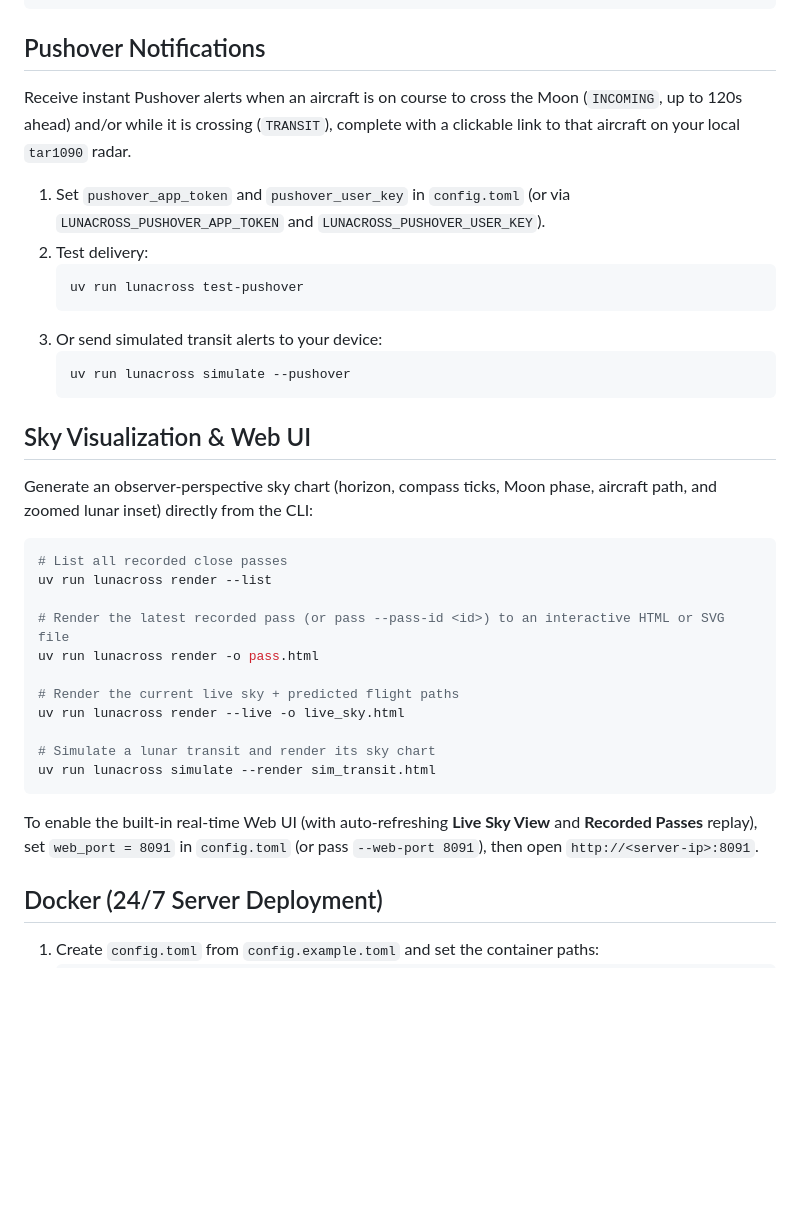
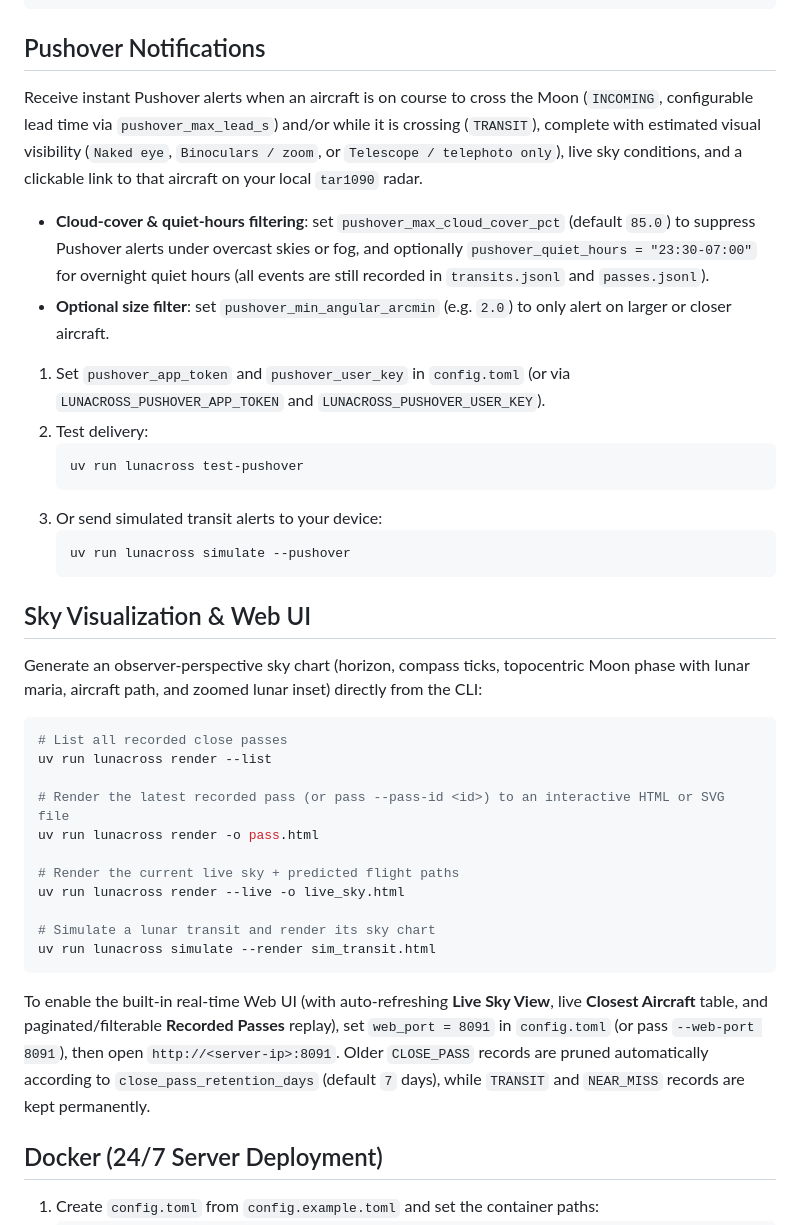
Before and after one commit to wvzuilen/lunacross, a Markdown page: README.md, the part around one of its changes. Drawn GitHub-style; blank space fills up the shorter version.

````diff
--- a/README.md
+++ b/README.md
@@ -82,7 +82,10 @@ uv run lunacross --config config.toml monitor
 
 ## Pushover Notifications
 
-Receive instant Pushover alerts when an aircraft is on course to cross the Moon (`INCOMING`, up to 120s ahead) and/or while it is crossing (`TRANSIT`), complete with a clickable link to that aircraft on your local `tar1090` radar.
+Receive instant Pushover alerts when an aircraft is on course to cross the Moon (`INCOMING`, configurable lead time via `pushover_max_lead_s`) and/or while it is crossing (`TRANSIT`), complete with estimated visual visibility (`Naked eye`, `Binoculars / zoom`, or `Telescope / telephoto only`), live sky conditions, and a clickable link to that aircraft on your local `tar1090` radar.
+
+- **Cloud-cover & quiet-hours filtering**: set `pushover_max_cloud_cover_pct` (default `85.0`) to suppress Pushover alerts under overcast skies or fog, and optionally `pushover_quiet_hours = "23:30-07:00"` for overnight quiet hours (all events are still recorded in `transits.jsonl` and `passes.jsonl`).
+- **Optional size filter**: set `pushover_min_angular_arcmin` (e.g. `2.0`) to only alert on larger or closer aircraft.
 
 1. Set `pushover_app_token` and `pushover_user_key` in `config.toml` (or via `LUNACROSS_PUSHOVER_APP_TOKEN` and `LUNACROSS_PUSHOVER_USER_KEY`).
 2. Test delivery:
@@ -96,7 +99,7 @@ Receive instant Pushover alerts when an aircraft is on course to cross the Moon
 
 ## Sky Visualization & Web UI
 
-Generate an observer-perspective sky chart (horizon, compass ticks, Moon phase, aircraft path, and zoomed lunar inset) directly from the CLI:
+Generate an observer-perspective sky chart (horizon, compass ticks, topocentric Moon phase with lunar maria, aircraft path, and zoomed lunar inset) directly from the CLI:
 
 ```bash
 # List all recorded close passes
@@ -112,7 +115,7 @@ uv run lunacross render --live -o live_sky.html
 uv run lunacross simulate --render sim_transit.html
 ```
 
-To enable the built-in real-time Web UI (with auto-refreshing **Live Sky View** and **Recorded Passes** replay), set `web_port = 8091` in `config.toml` (or pass `--web-port 8091`), then open `http://<server-ip>:8091`.
+To enable the built-in real-time Web UI (with auto-refreshing **Live Sky View**, live **Closest Aircraft** table, and paginated/filterable **Recorded Passes** replay), set `web_port = 8091` in `config.toml` (or pass `--web-port 8091`), then open `http://<server-ip>:8091`. Older `CLOSE_PASS` records are pruned automatically according to `close_pass_retention_days` (default `7` days), while `TRANSIT` and `NEAR_MISS` records are kept permanently.
 
 ## Docker (24/7 Server Deployment)
 
````
Also changed, not shown: other parts of README.md (+2 -2 lines), docs/ui-live-sky.png, docs/ui-pass-replay.png.
